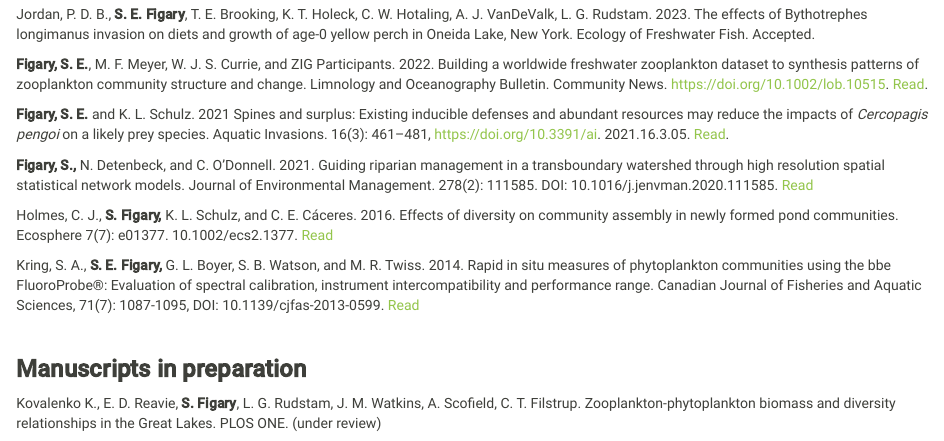
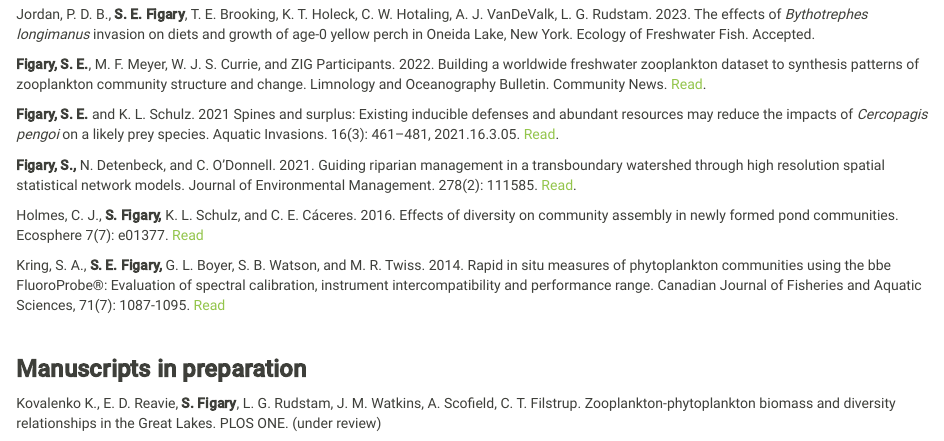
Before and after one commit to sfigary/website, an R Markdown document (Pubs.Rmd): the page in a window 1100 px wide, from 260 px down. The pictures show the output file Pubs.html that the author committed with the source, opened offline; library style sheets and scripts come from the installed R packages.

Commit message:
updated links

```diff
--- a/Pubs.Rmd
+++ b/Pubs.Rmd
@@ -15,15 +15,15 @@ knitr::opts_chunk$set(echo = TRUE)
 
-Jordan, P. D. B., **S. E. Figary**, T. E. Brooking, K. T. Holeck, C. W. Hotaling, A. J. VanDeValk, L. G. Rudstam. 2023. The effects of Bythotrephes longimanus invasion on diets and growth of age-0 yellow perch in Oneida Lake, New York. Ecology of Freshwater Fish. Accepted.
+Jordan, P. D. B., **S. E. Figary**, T. E. Brooking, K. T. Holeck, C. W. Hotaling, A. J. VanDeValk, L. G. Rudstam. 2023. The effects of *Bythotrephes longimanus* invasion on diets and growth of age-0 yellow perch in Oneida Lake, New York. Ecology of Freshwater Fish. Accepted.
 
-**Figary, S. E.**, M. F. Meyer, W. J. S. Currie, and ZIG Participants. 2022. Building a worldwide freshwater zooplankton dataset to synthesis patterns of zooplankton community structure and change.  Limnology and Oceanography Bulletin. Community News. https://doi.org/10.1002/lob.10515. [Read](https://aslopubs.onlinelibrary.wiley.com/doi/full/10.1002/lob.10515).
+**Figary, S. E.**, M. F. Meyer, W. J. S. Currie, and ZIG Participants. 2022. Building a worldwide freshwater zooplankton dataset to synthesis patterns of zooplankton community structure and change.  Limnology and Oceanography Bulletin. Community News. [Read](https://doi.org/10.1002/lob.10515).
 
-**Figary, S. E.** and K. L. Schulz. 2021 Spines and surplus: Existing inducible defenses and abundant resources may reduce the impacts of *Cercopagis pengoi* on a likely prey species. Aquatic Invasions. 16(3): 461–481, https://doi.org/10.3391/ai. 2021.16.3.05. [Read](https://www.reabic.net/aquaticinvasions/2021/issue3.aspx).
+**Figary, S. E.** and K. L. Schulz. 2021 Spines and surplus: Existing inducible defenses and abundant resources may reduce the impacts of *Cercopagis pengoi* on a likely prey species. Aquatic Invasions. 16(3): 461–481, 2021.16.3.05. [Read](https://doi.org/10.3391/ai).
 
-**Figary, S.,** N. Detenbeck, and C. O'Donnell. 2021. Guiding riparian management in a transboundary watershed through high resolution spatial statistical network models. Journal of Environmental Management. 278(2): 111585. DOI: 10.1016/j.jenvman.2020.111585. [Read](http://www.sciencedirect.com/science/article/pii/S0301479720315103)
+**Figary, S.,** N. Detenbeck, and C. O'Donnell. 2021. Guiding riparian management in a transboundary watershed through high resolution spatial statistical network models. Journal of Environmental Management. 278(2): 111585. [Read](https://doi.org/10.1016/j.jenvman.2020.111585).
 
-Holmes, C. J., **S. Figary,** K. L. Schulz, and C. E. Cáceres. 2016. Effects of diversity on community assembly in newly formed pond communities. Ecosphere 7(7): e01377. 10.1002/ecs2.1377. [Read](https://esajournals.onlinelibrary.wiley.com/doi/full/10.1002/ecs2.1377)
+Holmes, C. J., **S. Figary,** K. L. Schulz, and C. E. Cáceres. 2016. Effects of diversity on community assembly in newly formed pond communities. Ecosphere 7(7): e01377. [Read](https://doi.org/10.1002/ecs2.1377)
 
-Kring, S. A., **S. E. Figary,** G. L. Boyer, S. B. Watson, and M. R. Twiss. 2014. Rapid in situ measures of phytoplankton communities using the bbe FluoroProbe®: Evaluation of spectral calibration, instrument intercompatibility and performance range. Canadian Journal of Fisheries and Aquatic Sciences, 71(7): 1087-1095, DOI: 10.1139/cjfas-2013-0599. [Read](https://cdnsciencepub.com/doi/abs/10.1139/cjfas-2013-0599)
+Kring, S. A., **S. E. Figary,** G. L. Boyer, S. B. Watson, and M. R. Twiss. 2014. Rapid in situ measures of phytoplankton communities using the bbe FluoroProbe®: Evaluation of spectral calibration, instrument intercompatibility and performance range. Canadian Journal of Fisheries and Aquatic Sciences, 71(7): 1087-1095.  [Read](https://doi.org/10.1139/cjfas-2013-0599)
 
 
 <br>
```
Also changed, not shown: Pubs.html, Pubs.Rmd (2 more changed lines).
